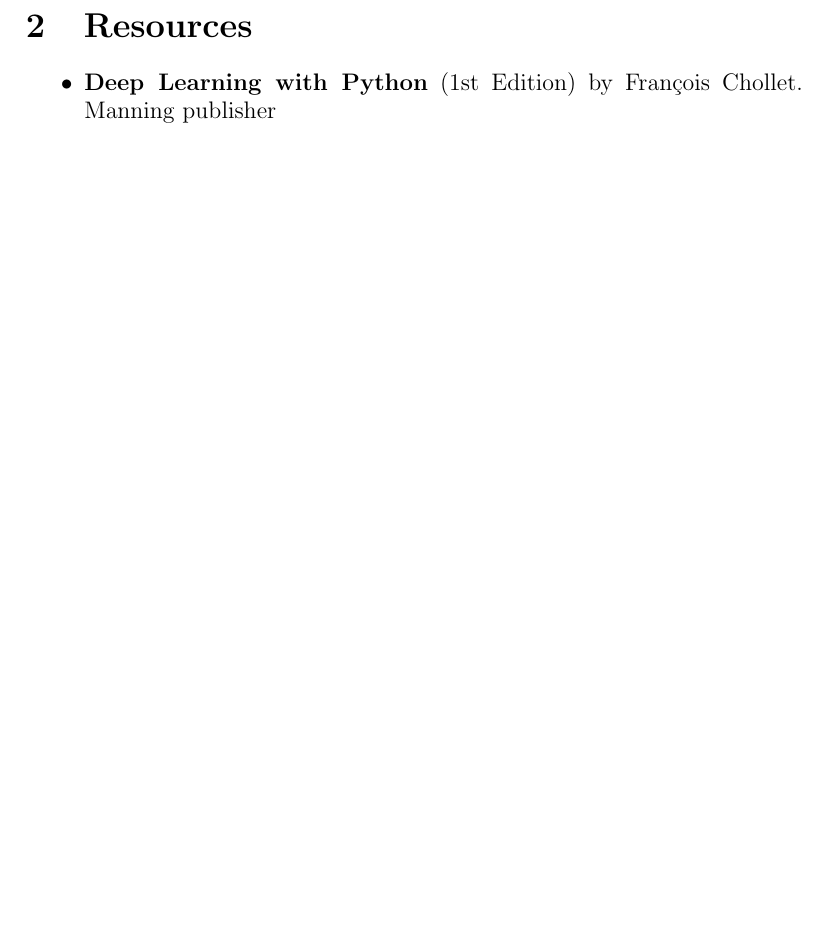
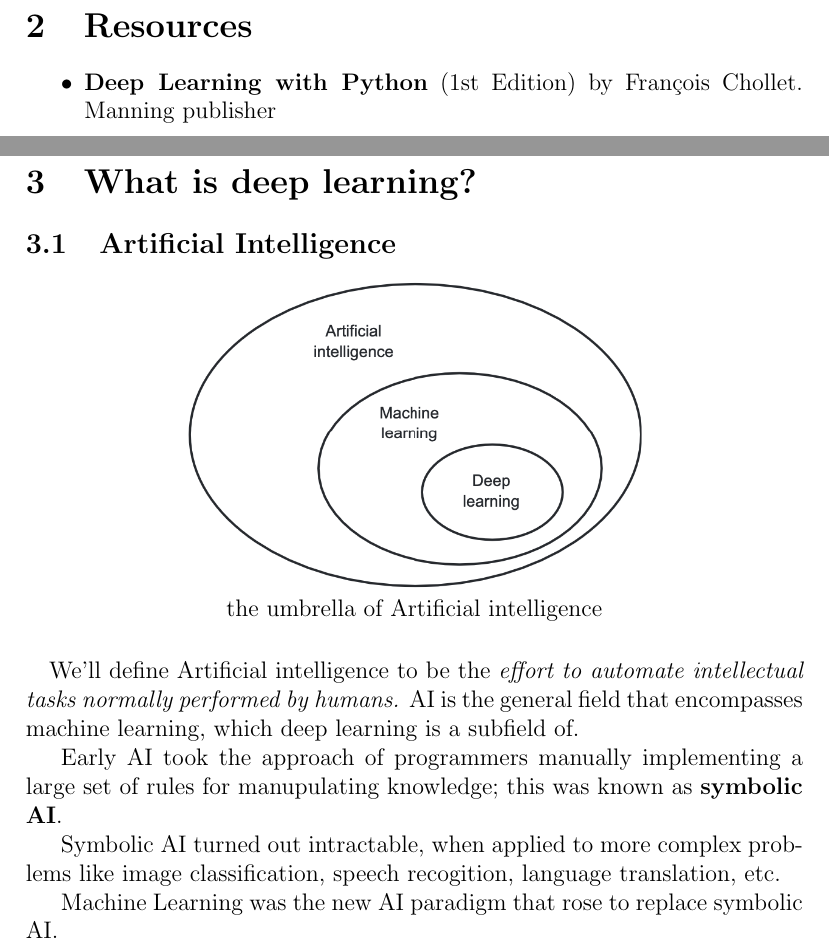
Before and after one commit to williamdarkocode/DL-ML, a LaTeX document (DeepLearning_ML_Fundamentals/Notes/DeepLearning_Notes.tex): part of page 4 of 4 before the commit and two parts of pages 4 and 5 of 5 after it, the two joined at a grey line, cut so that both start at the same text, the shorter picture padded with empty space. Compiled offline with pdfLaTeX.

Commit message:
AI notes for day 1

```diff
--- a/DeepLearning_ML_Fundamentals/Notes/DeepLearning_Notes.tex
+++ b/DeepLearning_ML_Fundamentals/Notes/DeepLearning_Notes.tex
@@ -45,4 +45,27 @@
 
 \newpage
 
+\section{What is deep learning?}
+
+\subsection{Artificial Intelligence}
+{
+   \centering
+   \includegraphics[width=8cm]{AI_Umbrella.png}
+
+   the umbrella of Artificial intelligence
+
+}
+
+\paragraph*{}
+We'll define Artificial intelligence to be the \textit{effort to automate intellectual
+tasks normally performed by humans.} AI is the general field that encompasses machine learning,
+which deep learning is a subfield of.
+
+Early AI took the approach of programmers manually implementing a large set of
+rules for manupulating knowledge; this was known as \textbf{symbolic AI}.
+
+Symbolic AI turned out intractable, when applied to more complex problems like
+image classification, speech recogition, language translation, etc.
+
+Machine Learning was the new AI paradigm that rose to replace symbolic AI.
 \end{document}
```
Also changed, not shown: DeepLearning_ML_Fundamentals/Notes/DeepLearning_Notes.pdf, DeepLearning_ML_Fundamentals/Notes/figures/AI_Umbrella.png (added), 6 other files.
